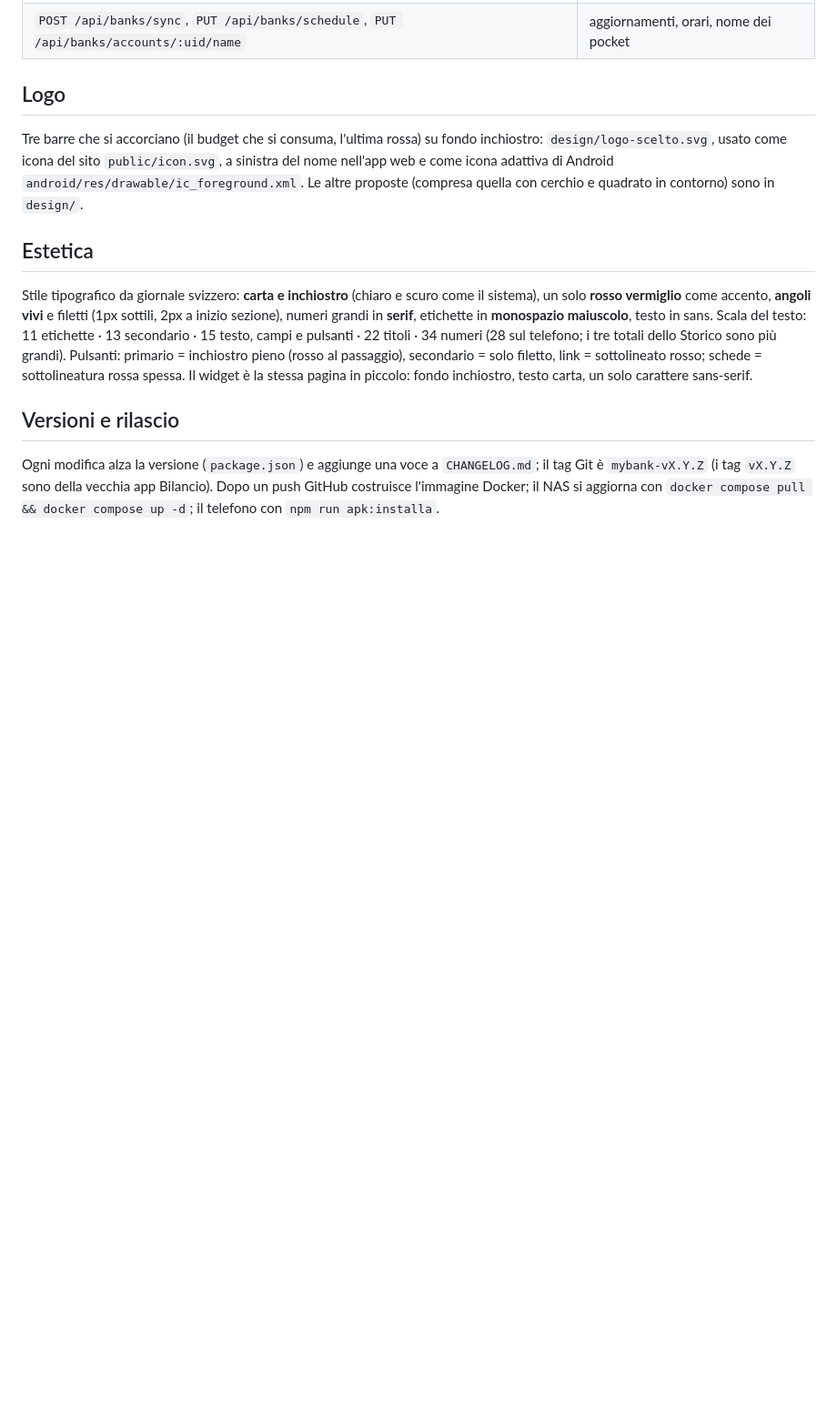
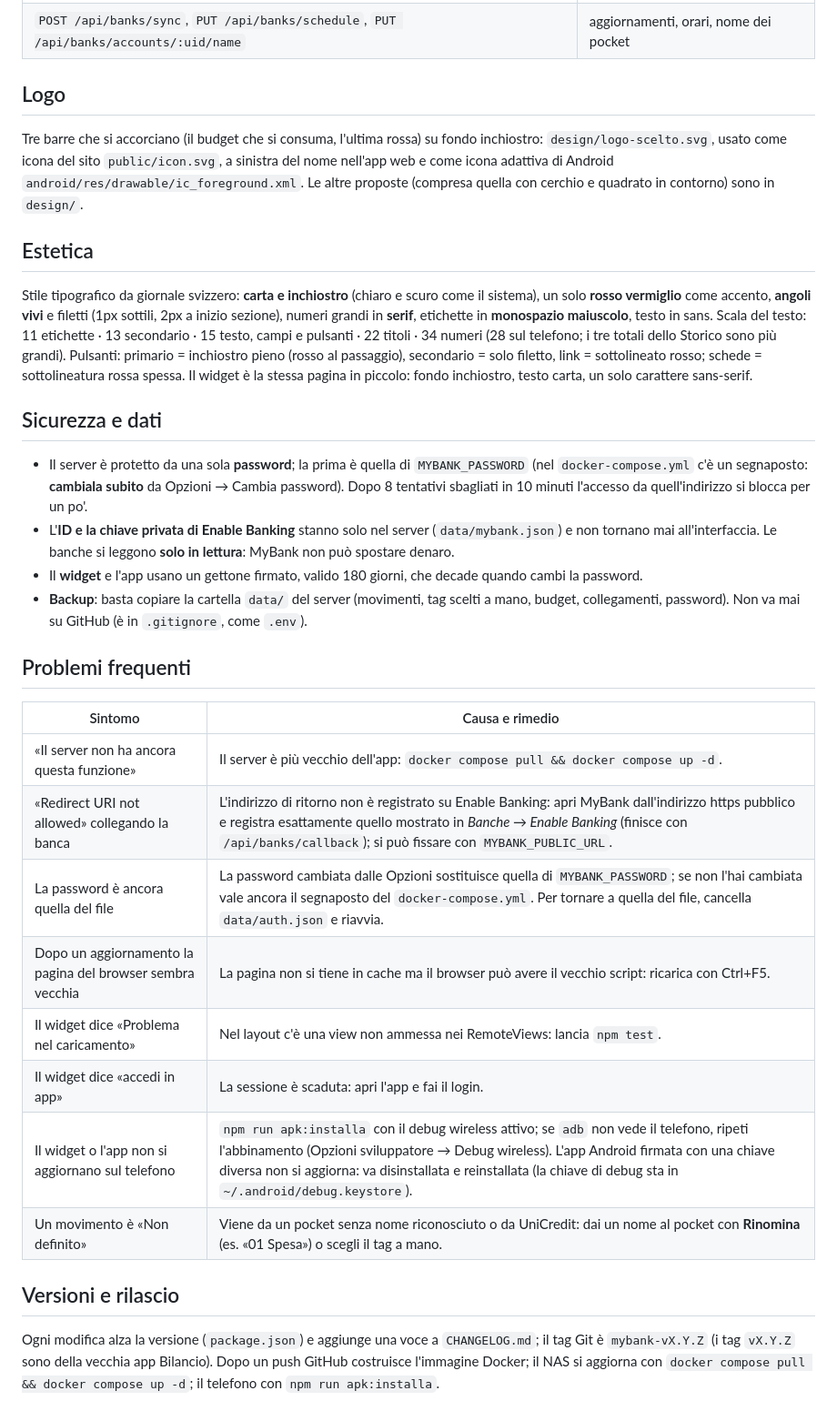
Before and after one commit to jstPlink/Bilancio, a Markdown page: README.md, the part around the change. Shown at 91% size. Rendered like a GitHub page; blank space fills up the shorter version.

Commit message:
Documentazione: sezioni «Sicurezza e dati» e «Problemi frequenti» (nessun cambio all'app, versione 0.15.1 invariata)
Co-Authored-By: Claude Sonnet 5.5 <noreply@anthropic.com>

```diff
--- a/README.md
+++ b/README.md
@@ -126,6 +126,26 @@ Tre barre che si accorciano (il budget che si consuma, l'ultima rossa) su fondo
 
 Stile tipografico da giornale svizzero: **carta e inchiostro** (chiaro e scuro come il sistema), un solo **rosso vermiglio** come accento, **angoli vivi** e filetti (1px sottili, 2px a inizio sezione), numeri grandi in **serif**, etichette in **monospazio maiuscolo**, testo in sans. Scala del testo: 11 etichette · 13 secondario · 15 testo, campi e pulsanti · 22 titoli · 34 numeri (28 sul telefono; i tre totali dello Storico sono più grandi). Pulsanti: primario = inchiostro pieno (rosso al passaggio), secondario = solo filetto, link = sottolineato rosso; schede = sottolineatura rossa spessa. Il widget è la stessa pagina in piccolo: fondo inchiostro, testo carta, un solo carattere sans-serif.
 
+## Sicurezza e dati
+
+- Il server è protetto da una sola **password**; la prima è quella di `MYBANK_PASSWORD` (nel `docker-compose.yml` c'è un segnaposto: **cambiala subito** da Opzioni → Cambia password). Dopo 8 tentativi sbagliati in 10 minuti l'accesso da quell'indirizzo si blocca per un po'.
+- L'**ID e la chiave privata di Enable Banking** stanno solo nel server (`data/mybank.json`) e non tornano mai all'interfaccia. Le banche si leggono **solo in lettura**: MyBank non può spostare denaro.
+- Il **widget** e l'app usano un gettone firmato, valido 180 giorni, che decade quando cambi la password.
+- **Backup**: basta copiare la cartella `data/` del server (movimenti, tag scelti a mano, budget, collegamenti, password). Non va mai su GitHub (è in `.gitignore`, come `.env`).
+
+## Problemi frequenti
+
+| Sintomo | Causa e rimedio |
+|---|---|
+| «Il server non ha ancora questa funzione» | Il server è più vecchio dell'app: `docker compose pull && docker compose up -d`. |
+| «Redirect URI not allowed» collegando la banca | L'indirizzo di ritorno non è registrato su Enable Banking: apri MyBank dall'indirizzo https pubblico e registra esattamente quello mostrato in *Banche → Enable Banking* (finisce con `/api/banks/callback`); si può fissare con `MYBANK_PUBLIC_URL`. |
+| La password è ancora quella del file | La password cambiata dalle Opzioni sostituisce quella di `MYBANK_PASSWORD`; se non l'hai cambiata vale ancora il segnaposto del `docker-compose.yml`. Per tornare a quella del file, cancella `data/auth.json` e riavvia. |
+| Dopo un aggiornamento la pagina del browser sembra vecchia | La pagina non si tiene in cache ma il browser può avere il vecchio script: ricarica con Ctrl+F5. |
+| Il widget dice «Problema nel caricamento» | Nel layout c'è una view non ammessa nei RemoteViews: lancia `npm test`. |
+| Il widget dice «accedi in app» | La sessione è scaduta: apri l'app e fai il login. |
+| Il widget o l'app non si aggiornano sul telefono | `npm run apk:installa` con il debug wireless attivo; se `adb` non vede il telefono, ripeti l'abbinamento (Opzioni sviluppatore → Debug wireless). L'app Android firmata con una chiave diversa non si aggiorna: va disinstallata e reinstallata (la chiave di debug sta in `~/.android/debug.keystore`). |
+| Un movimento è «Non definito» | Viene da un pocket senza nome riconosciuto o da UniCredit: dai un nome al pocket con **Rinomina** (es. «01 Spesa») o scegli il tag a mano. |
+
 ## Versioni e rilascio
 
 Ogni modifica alza la versione (`package.json`) e aggiunge una voce a `CHANGELOG.md`; il tag Git è `mybank-vX.Y.Z` (i tag `vX.Y.Z` sono della vecchia app Bilancio). Dopo un push GitHub costruisce l'immagine Docker; il NAS si aggiorna con `docker compose pull && docker compose up -d`; il telefono con `npm run apk:installa`.
```
Also changed, not shown: CHANGELOG.md (+1 -0 lines).
